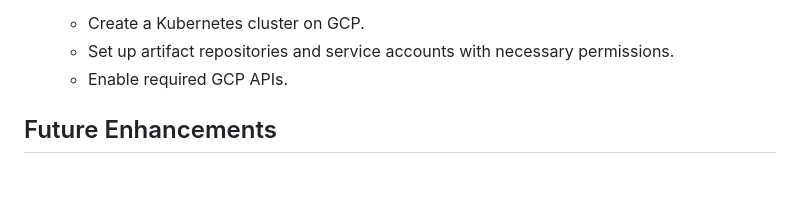
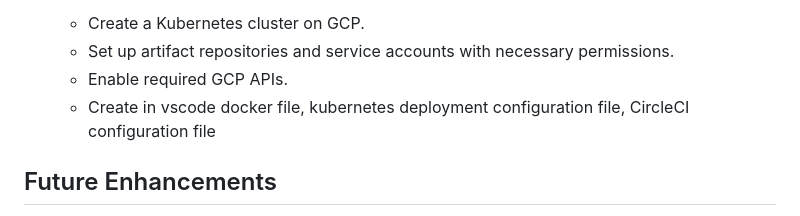
Before and after one commit to AishwaryaSriyapuReddy/MLOps-Project-with-CircleCI-and-GCP-Kubernetes-Deployment, a Markdown page: README.md, the part around the change. Drawn GitHub-style; blank space fills up the shorter version.

```diff
--- a/README.md
+++ b/README.md
@@ -78,6 +78,7 @@ Pipelines can be triggered manually or automatically on code pushes.
    - Create a Kubernetes cluster on GCP.
    - Set up artifact repositories and service accounts with necessary permissions.
    - Enable required GCP APIs.
+   - Create in vscode docker file, kubernetes deployment configuration file, CircleCI configuration file
 
 ## Future Enhancements
 - Add ML model versioning using MLflow or DVC
```
